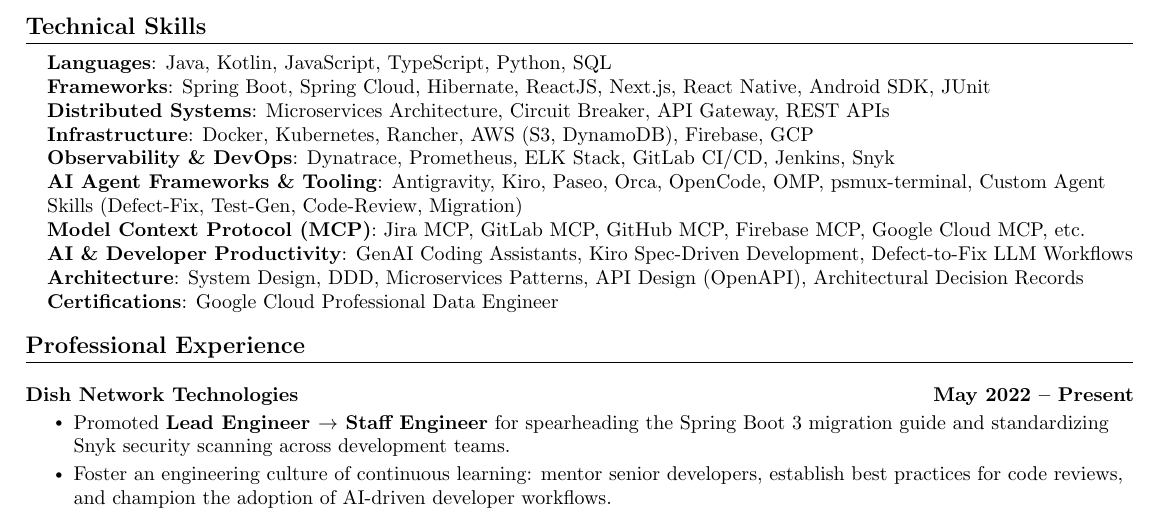
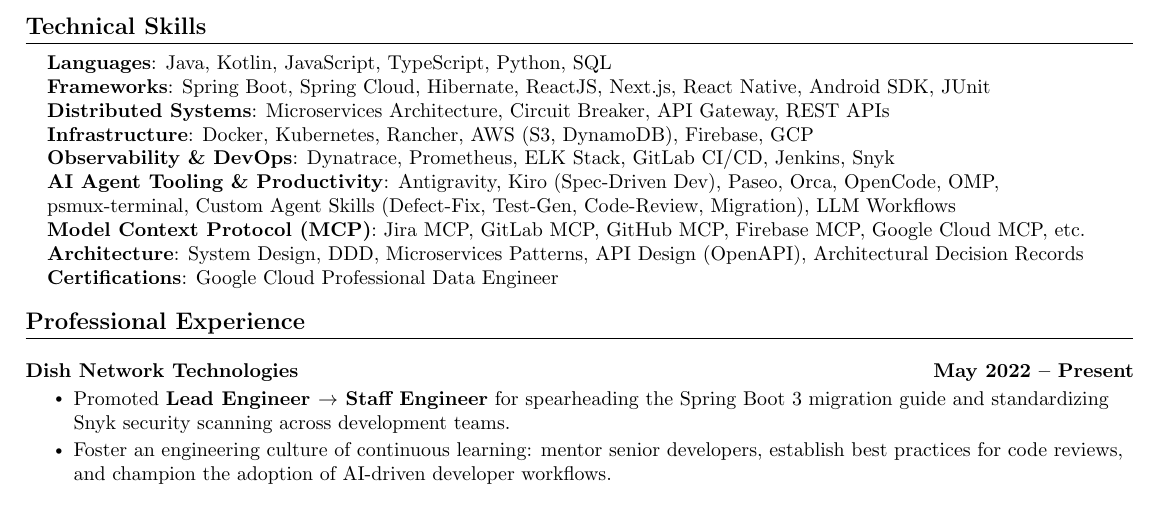
Before and after one commit to kvginnovate/old-resume, a LaTeX document (main.tex): part of page 1 of 2, cut so that both start at the same text. Compiled offline with pdfLaTeX.

Commit message:
refactor: consolidate duplicate AI Agent and Productivity rows under Technical Skills

```diff
--- a/main.tex
+++ b/main.tex
@@ -118,9 +118,8 @@
    \textbf{Distributed Systems}{: Microservices Architecture, Circuit Breaker, API Gateway, REST APIs} \\
     \textbf{Infrastructure}{: Docker, Kubernetes, Rancher, AWS (S3, DynamoDB), Firebase, GCP} \\
    \textbf{Observability \& DevOps}{: Dynatrace, Prometheus, ELK Stack, GitLab CI/CD, Jenkins, Snyk} \\
-   \textbf{AI Agent Frameworks \& Tooling}{: Antigravity, Kiro, Paseo, Orca, OpenCode, OMP, psmux-terminal, Custom Agent Skills (Defect-Fix, Test-Gen, Code-Review, Migration)} \\
+   \textbf{AI Agent Tooling \& Productivity}{: Antigravity, Kiro (Spec-Driven Dev), Paseo, Orca, OpenCode, OMP, psmux-terminal, Custom Agent Skills (Defect-Fix, Test-Gen, Code-Review, Migration), LLM Workflows} \\
    \textbf{Model Context Protocol (MCP)}{: Jira MCP, GitLab MCP, GitHub MCP, Firebase MCP, Google Cloud MCP, etc.} \\
-   \textbf{AI \& Developer Productivity}{: GenAI Coding Assistants, Kiro Spec-Driven Development, Defect-to-Fix LLM Workflows} \\
    \textbf{Architecture}{: System Design, DDD, Microservices Patterns, API Design (OpenAPI), Architectural Decision Records} \\
    \textbf{Certifications}{: Google Cloud Professional Data Engineer} \\
   }}
```
